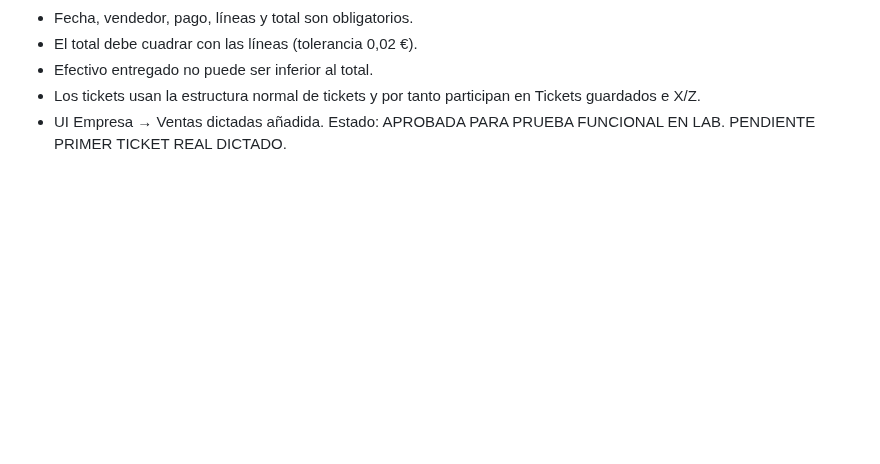
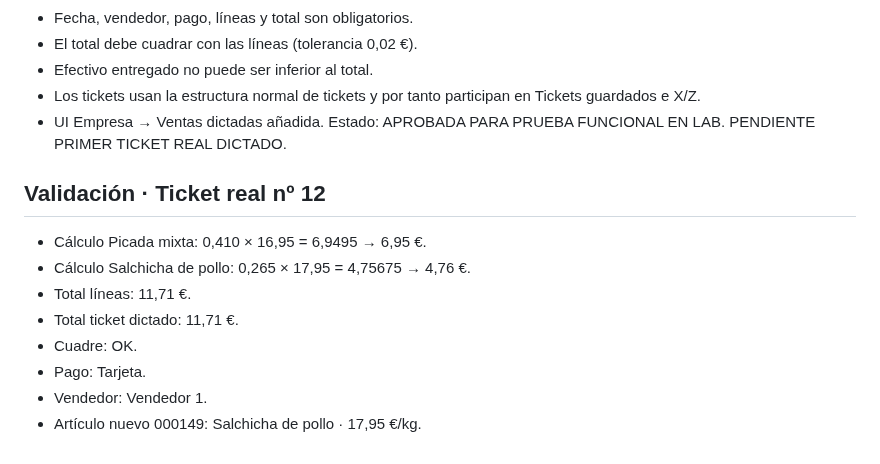
Before and after one commit to felixganes-svg/sincroniaia-demo, a Markdown page: tpv-alimentacion-dibal-lab-v1-3-lab-tickets-dictados/VALIDACION_v0.1.md, the part around the change. Rendered like a GitHub page; blank space fills up the shorter version.

Commit message:
Valida ticket real 12

```diff
--- a/tpv-alimentacion-dibal-lab-v1-3-lab-tickets-dictados/VALIDACION_v0.1.md
+++ b/tpv-alimentacion-dibal-lab-v1-3-lab-tickets-dictados/VALIDACION_v0.1.md
@@ -374,3 +374,14 @@ Estado: APROBADA PARA PRUEBA FUNCIONAL EN LAB.
 - Los tickets usan la estructura normal de tickets y por tanto participan en Tickets guardados e X/Z.
 - UI Empresa → Ventas dictadas añadida.
 Estado: APROBADA PARA PRUEBA FUNCIONAL EN LAB. PENDIENTE PRIMER TICKET REAL DICTADO.
+
+
+## Validación · Ticket real nº 12
+- Cálculo Picada mixta: 0,410 × 16,95 = 6,9495 → 6,95 €.
+- Cálculo Salchicha de pollo: 0,265 × 17,95 = 4,75675 → 4,76 €.
+- Total líneas: 11,71 €.
+- Total ticket dictado: 11,71 €.
+- Cuadre: OK.
+- Pago: Tarjeta.
+- Vendedor: Vendedor 1.
+- Artículo nuevo 000149: Salchicha de pollo · 17,95 €/kg.
```
